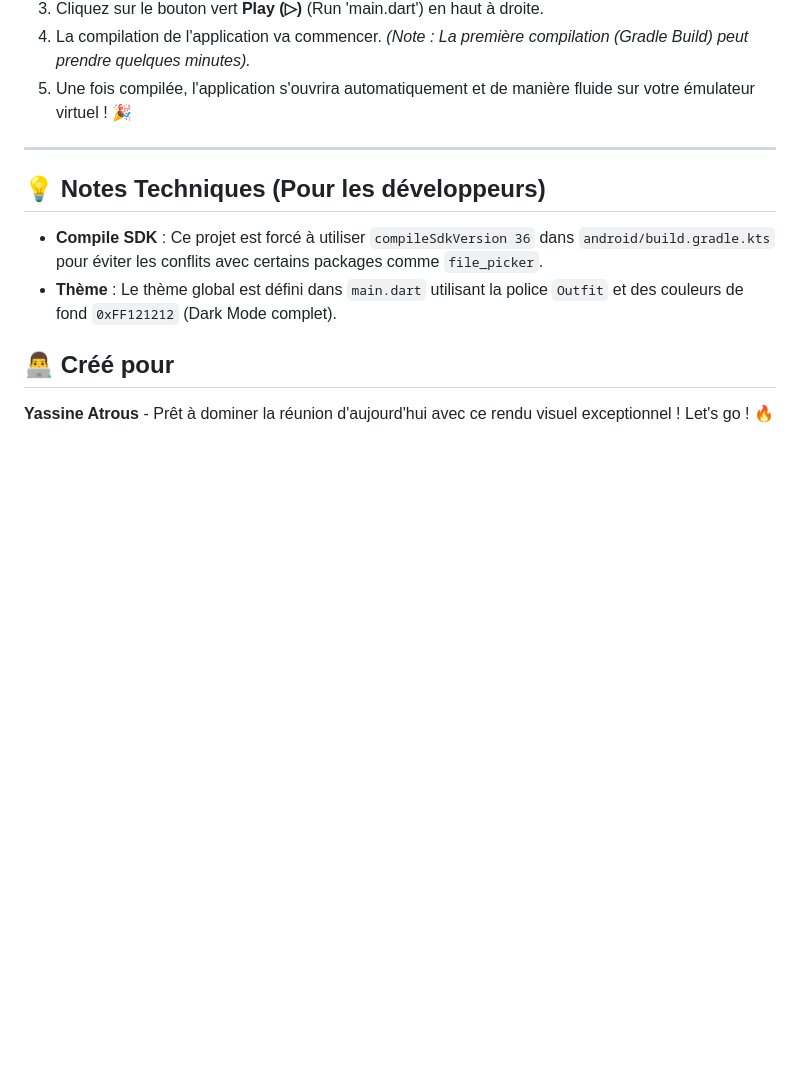
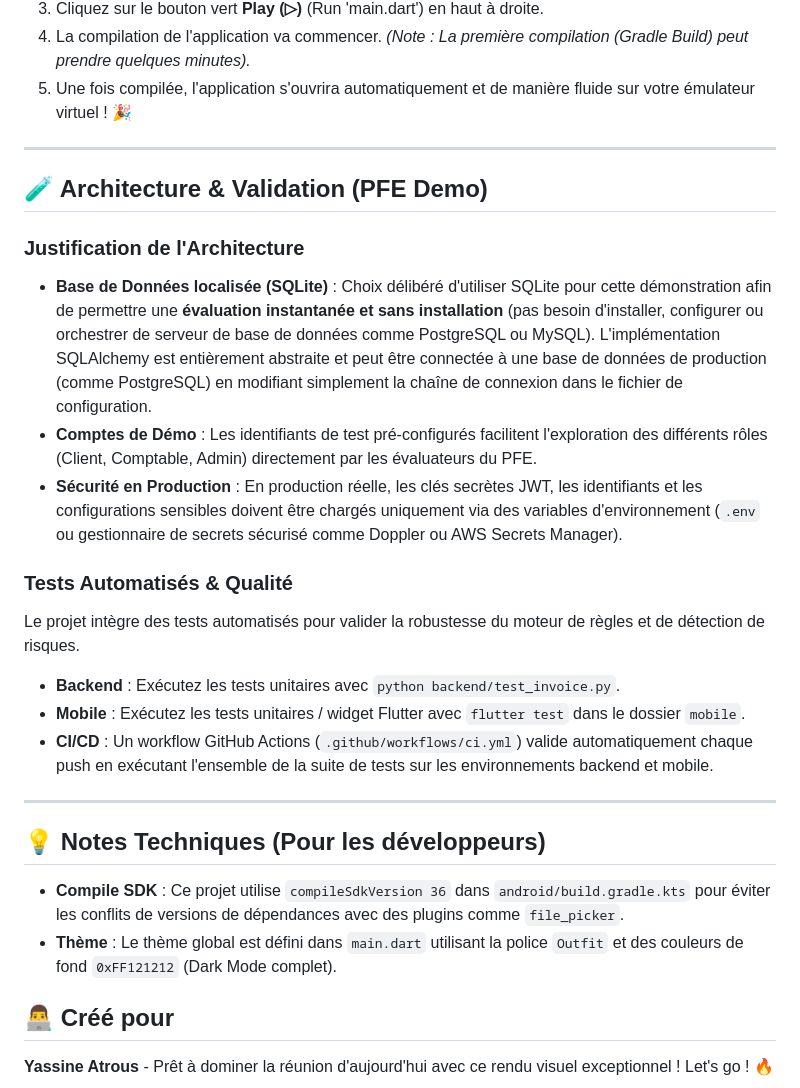
Before and after one commit to yassinelaatrous/secure-invoice-ai-god, a Markdown page: README.md, the part around one of its changes. GitHub-like rendering; blank space fills up the shorter version.

```diff
--- a/README.md
+++ b/README.md
@@ -45,8 +66,23 @@ Pour voir l'application tourner sur l'émulateur par vous-même, suivez attentiv
 
 ---
 
+## 🧪 Architecture & Validation (PFE Demo)
+
+### Justification de l'Architecture
+*   **Base de Données localisée (SQLite)** : Choix délibéré d'utiliser SQLite pour cette démonstration afin de permettre une **évaluation instantanée et sans installation** (pas besoin d'installer, configurer ou orchestrer de serveur de base de données comme PostgreSQL ou MySQL). L'implémentation SQLAlchemy est entièrement abstraite et peut être connectée à une base de données de production (comme PostgreSQL) en modifiant simplement la chaîne de connexion dans le fichier de configuration.
+*   **Comptes de Démo** : Les identifiants de test pré-configurés facilitent l'exploration des différents rôles (Client, Comptable, Admin) directement par les évaluateurs du PFE.
+*   **Sécurité en Production** : En production réelle, les clés secrètes JWT, les identifiants et les configurations sensibles doivent être chargés uniquement via des variables d'environnement (`.env` ou gestionnaire de secrets sécurisé comme Doppler ou AWS Secrets Manager).
+
+### Tests Automatisés & Qualité
+Le projet intègre des tests automatisés pour valider la robustesse du moteur de règles et de détection de risques.
+*   **Backend** : Exécutez les tests unitaires avec `python backend/test_invoice.py`.
+*   **Mobile** : Exécutez les tests unitaires / widget Flutter avec `flutter test` dans le dossier `mobile`.
+*   **CI/CD** : Un workflow GitHub Actions (`.github/workflows/ci.yml`) valide automatiquement chaque push en exécutant l'ensemble de la suite de tests sur les environnements backend et mobile.
+
+---
+
 ## 💡 Notes Techniques (Pour les développeurs)
-*   **Compile SDK** : Ce projet est forcé à utiliser `compileSdkVersion 36` dans `android/build.gradle.kts` pour éviter les conflits avec certains packages comme `file_picker`.
+*   **Compile SDK** : Ce projet utilise `compileSdkVersion 36` dans `android/build.gradle.kts` pour éviter les conflits de versions de dépendances avec des plugins comme `file_picker`.
 *   **Thème** : Le thème global est défini dans `main.dart` utilisant la police `Outfit` et des couleurs de fond `0xFF121212` (Dark Mode complet).
 
 ## 👨‍💻 Créé pour
```
Also changed, not shown: other parts of README.md (+26 -5 lines), screenshots/screenshot_admin.png (added), screenshots/screenshot_capture.png (added), screenshots/screenshot_dashboard.png (added), screenshots/screenshot_factures.png (added), screenshots/screenshot_login.png (added), 3 other files.
